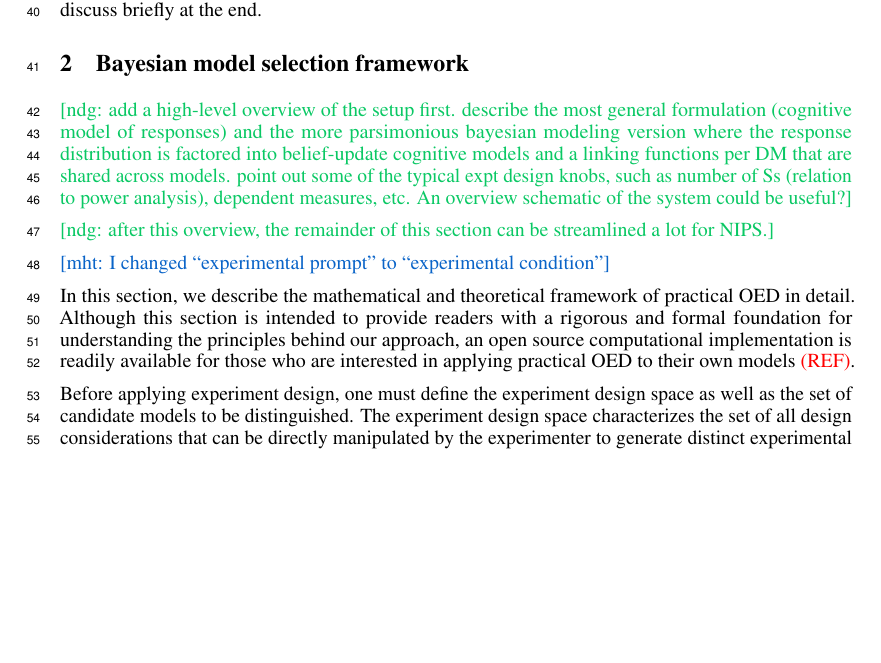
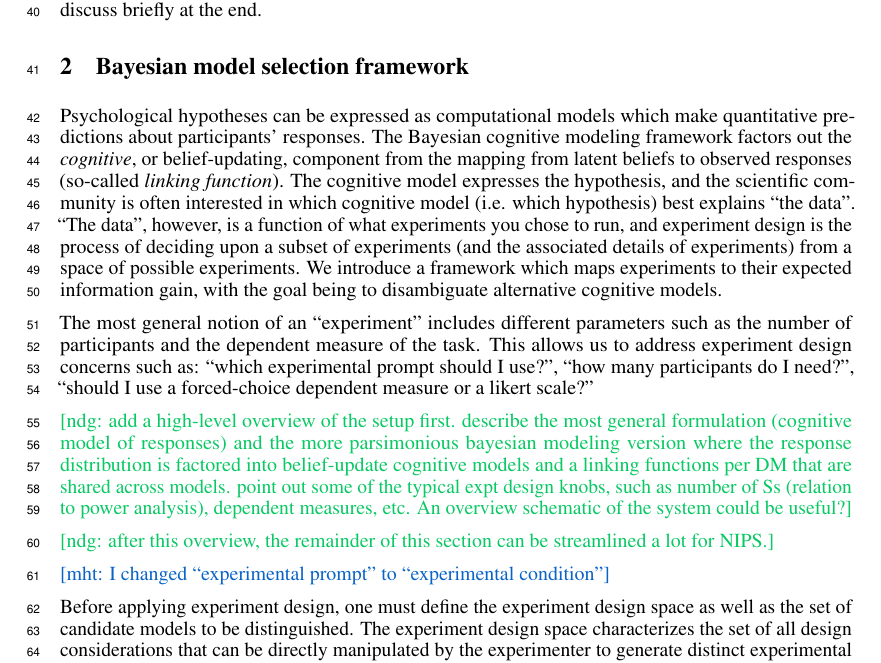
Before and after one commit to mhtess/oed, a LaTeX paper (writing/nips2016/oed_nips_2016.tex): part of page 2 of 11, cut so that both start at the same text, the shorter picture padded with empty space. Compiled offline with pdfLaTeX.

Commit message:
sketchy overview of model selection framework

```diff
--- a/writing/nips2016/oed_nips_2016.tex
+++ b/writing/nips2016/oed_nips_2016.tex
@@ -198,13 +198,23 @@ Our general system opens a number of rich areas for future development, which we
 \label{s:bayes}
 
 
+Psychological hypotheses can be expressed as computational models which make quantitative predictions about participants' responses.
+The Bayesian cognitive modeling framework factors out the \emph{cognitive}, or belief-updating, component from the mapping from latent beliefs to observed responses (so-called \emph{linking function}).
+The cognitive model expresses the hypothesis, and the scientific community is often interested in which cognitive model (i.e. which hypothesis) best explains ``the data''.
+``The data'', however, is a function of what experiments you chose to run, and experiment design is the process of deciding upon a subset of experiments (and the associated details of experiments) from a space of possible experiments.
+We introduce a framework which maps experiments to their expected information gain, with the goal being to disambiguate alternative cognitive models.
+
+The most general notion of an ``experiment'' includes different parameters such as the number of participants and the dependent measure of the task.
+This allows us to address experiment design concerns such as: ``which experimental prompt should I use?'', ``how many participants do I need?'', ``should I use a forced-choice dependent measure or a likert scale?''
+
+
 \ndg{add a high-level overview of the setup first. describe the most general formulation (cognitive model of responses) and the more parsimonious bayesian modeling version where the response distribution is factored into belief-update cognitive models and a linking functions per DM that are shared across models.  point out some of the typical expt design knobs, such as number of Ss (relation to power analysis), dependent measures, etc. An overview schematic of the system could be useful?}
 
 \ndg{after this overview, the remainder of this section can be streamlined a lot for NIPS.}
 
 \mht{I changed ``experimental prompt'' to ``experimental condition''}
 
-In this section, we describe the mathematical and theoretical framework of practical OED in detail. Although this section is intended to provide readers with a rigorous and formal foundation for understanding the principles behind our approach, an open source computational implementation is readily available for those who are interested in applying practical OED to their own models \red{(REF)}.
+%In this section, we describe the mathematical and theoretical framework of practical OED in detail. Although this section is intended to provide readers with a rigorous and formal foundation for understanding the principles behind our approach, an open source computational implementation is readily available for those who are interested in applying practical OED to their own models \red{(REF)}.
 %This section provides a preliminary overview of the general mathematic concepts, with additional theoretical analysis in Sections~\ref{s:class:ss:math} and \ref{s:npart:ss:math}, which examines the role of model parameterization and the number of participants, respectively.
 
 Before applying experiment design, one must define the experiment design space as well as the set of candidate models to be distinguished. The experiment design space characterizes the set of all design considerations that can be directly manipulated by the experimenter to generate distinct experimental conditions. Next, the experimenter must define a set of formal models that can predict the likelihood of observing a response for each experimental condition.
```
